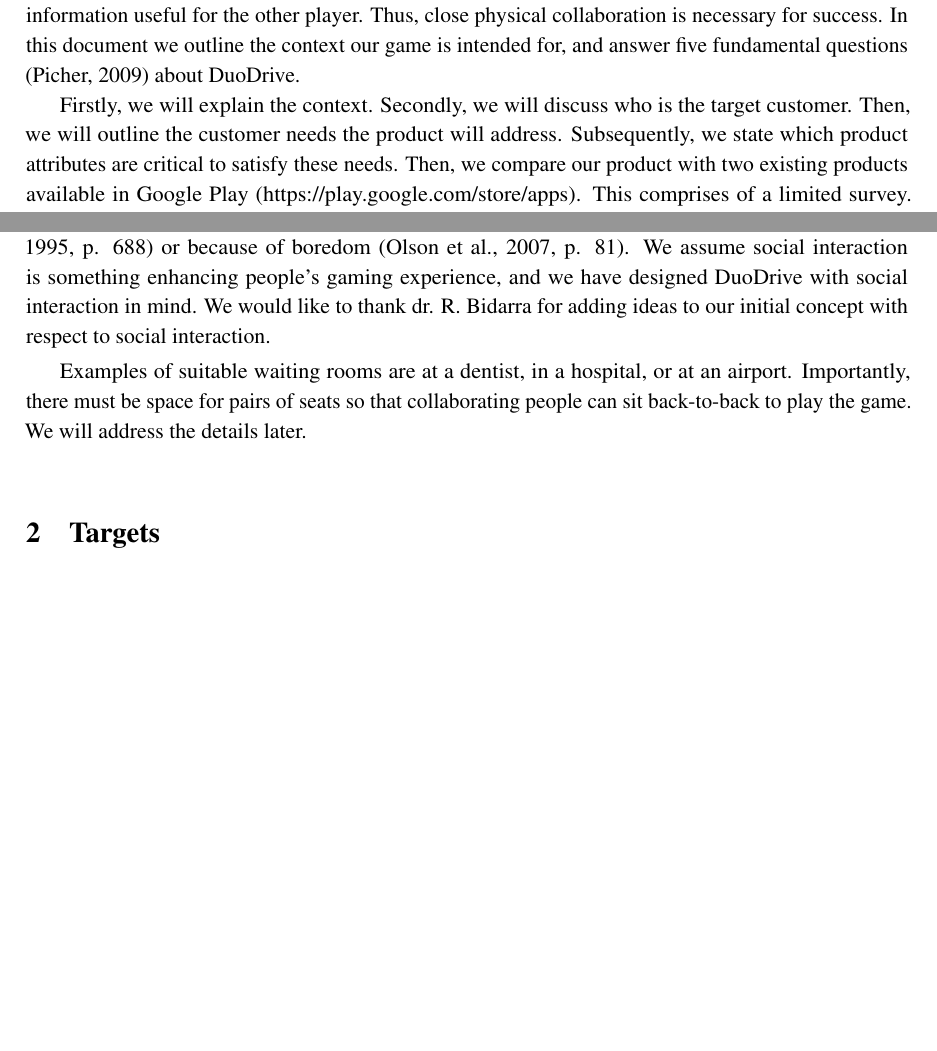
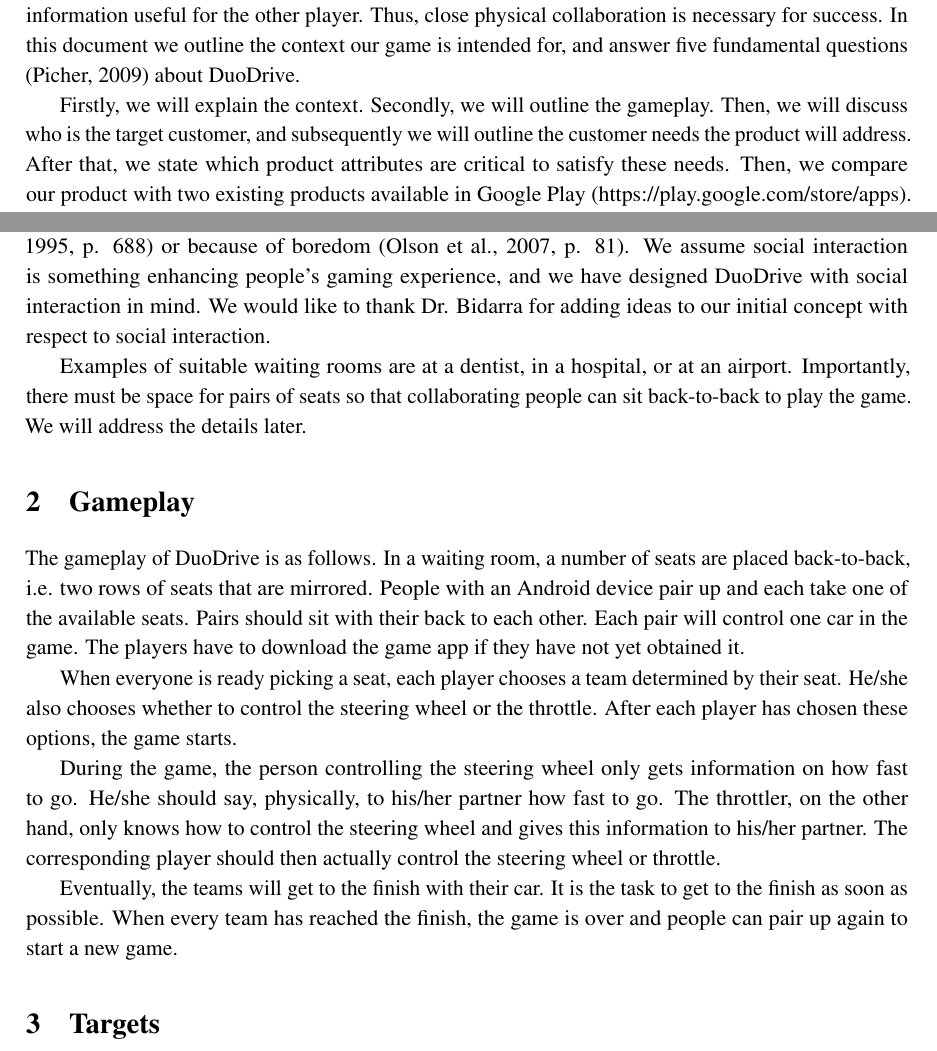
Before and after one commit to KvanNes/Contextproject-Group5, a LaTeX document (design-document/design-document.tex): two parts of pages 2 and 4 of 7, joined at a grey line, cut so that both start at the same text, the shorter picture padded with empty space. Compiled offline with pdfLaTeX.

Commit message:
Gameplay section in design document, and spelling

```diff
--- a/design-document/design-document.tex
+++ b/design-document/design-document.tex
@@ -40,7 +40,7 @@ Version 2
 \section*{Abstract}
 DuoDrive is a game intended for groups, where players pair up and together try to get their car to the finish. Specifically, one player controls the throttle and the other controls the steer, but they only see information useful for the other player. Thus, close physical collaboration is necessary for success. In this document we outline the context our game is intended for, and answer five fundamental questions (Picher, 2009) about DuoDrive.
 
-Firstly, we will explain the context. Secondly, we will discuss who is the target customer. Then, we will outline the customer needs the product will address. Subsequently, we state which product attributes are critical to satisfy these needs. Then, we compare our product with two existing products available in Google Play (https://play.google.com/store/apps). This comprises of a limited survey. Lastly, we state the target timeframe and budget available for the product. Each question is discussed in a separate section.
+Firstly, we will explain the context. Secondly, we will outline the gameplay. Then, we will discuss who is the target customer, and subsequently we will outline the customer needs the product will address. After that, we state which product attributes are critical to satisfy these needs. Then, we compare our product with two existing products available in Google Play (https://play.google.com/store/apps). This comprises of a limited survey. Lastly, we state the target timeframe and budget available for the product. Each question is discussed in a separate section.
 
 \clearpage
 \tableofcontents
@@ -48,9 +48,19 @@ Firstly, we will explain the context. Secondly, we will discuss who is the targe
 \clearpage
 
 \section{Context}
-We have designed our game DuoDrive to be played in a waiting room where people get bored. To cure their boredom, these people could play the game. Waiting can cause boredom (Conrad, 1997, p. 474), and research shows that people playing video games may experience time loss as a positive thing because it "helps relieving boredom and/or stress" (Wood, Griffiths, \& Parke, 2007, p. 40). Furthermore, young adolescents may play games "to pass the time" (Phillips, Rolls, Rouse, \& Griffiths, 1995, p. 688) or because of boredom (Olson et al., 2007, p. 81). We assume social interaction is something enhancing people's gaming experience, and we have designed DuoDrive with social interaction in mind. We would like to thank dr. R. Bidarra for adding ideas to our initial concept with respect to social interaction.
+We have designed our game DuoDrive to be played in a waiting room where people get bored. To cure their boredom, these people could play the game. Waiting can cause boredom (Conrad, 1997, p. 474), and research shows that people playing video games may experience time loss as a positive thing because it "helps relieving boredom and/or stress" (Wood, Griffiths, \& Parke, 2007, p. 40). Furthermore, young adolescents may play games "to pass the time" (Phillips, Rolls, Rouse, \& Griffiths, 1995, p. 688) or because of boredom (Olson et al., 2007, p. 81). We assume social interaction is something enhancing people's gaming experience, and we have designed DuoDrive with social interaction in mind. We would like to thank Dr. Bidarra for adding ideas to our initial concept with respect to social interaction.
 
 Examples of suitable waiting rooms are at a dentist, in a hospital, or at an airport. Importantly, there must be space for pairs of seats so that collaborating people can sit back-to-back to play the game. We will address the details later.
 
 
+\section{Gameplay}
+The gameplay of DuoDrive is as follows. In a waiting room, a number of seats are placed back-to-back, i.e. two rows of seats that are mirrored. People with an Android device pair up and each take one of the available seats. Pairs should sit with their back to each other. Each pair will control one car in the game. The players have to download the game app if they have not yet obtained it.
+
+When everyone is ready picking a seat, each player chooses a team determined by their seat. He/she also chooses whether to control the steering wheel or the throttle. After each player has chosen these options, the game starts.
+
+During the game, the person controlling the steering wheel only gets information on how fast to go. He/she should say, physically, to his/her partner how fast to go. The throttler, on the other hand, only knows how to control the steering wheel and gives this information to his/her partner. The corresponding player should then actually control the steering wheel or throttle.
+
+Eventually, the teams will get to the finish with their car. It is the task to get to the finish as soon as possible. When every team has reached the finish, the game is over and people can pair up again to start a new game.
+
+
 \section{Targets}
```
Also changed, not shown: design-document/design-document.tex (8 more changed lines).
